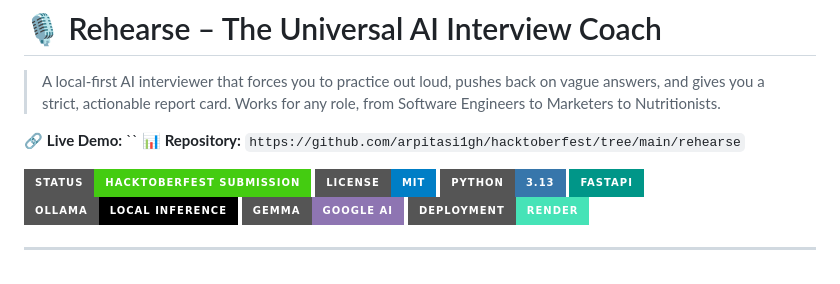
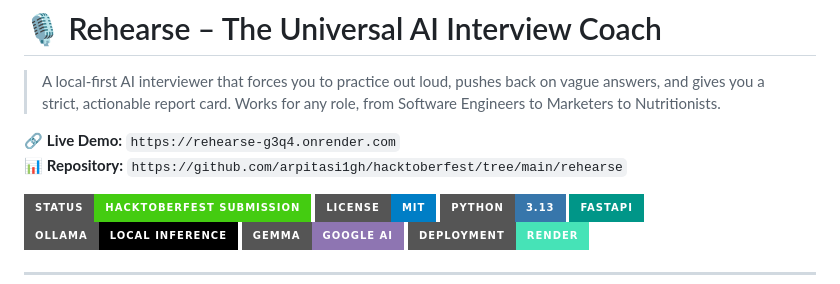
Before and after one commit to arpitasi1gh/hacktoberfest, a Markdown page: rehearse/README.md, the part around the change. Drawn GitHub-style; badges without logos.

```diff
--- a/rehearse/README.md
+++ b/rehearse/README.md
@@ -2,7 +2,7 @@
 
 > A local-first AI interviewer that forces you to practice out loud, pushes back on vague answers, and gives you a strict, actionable report card. Works for any role, from Software Engineers to Marketers to Nutritionists.
 
-🔗 **Live Demo:** ``
+🔗 **Live Demo:** `https://rehearse-g3q4.onrender.com`
 📊 **Repository:** `https://github.com/arpitasi1gh/hacktoberfest/tree/main/rehearse`
 
 ![Status](https://img.shields.io/badge/Status-Hacktoberfest_Submission-brightgreen?style=for-the-badge)
```
